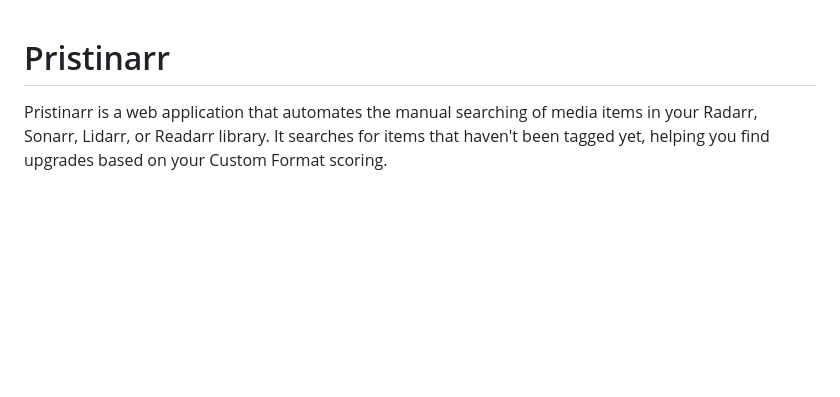
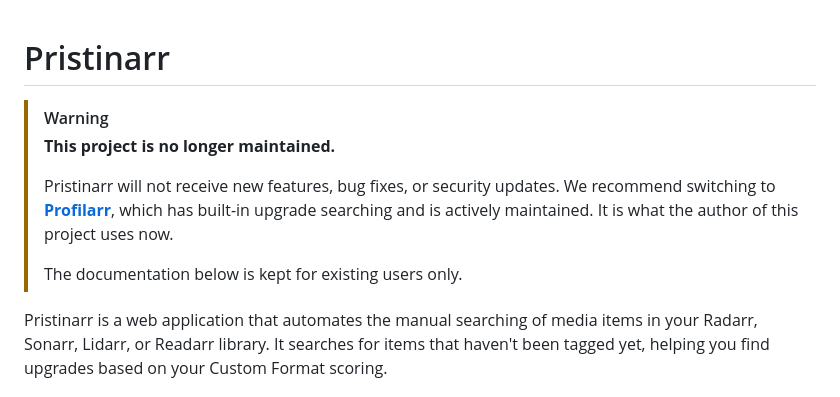
Before and after one commit to tldev/pristinarr, a Markdown page: README.md, the part around the change. GitHub-like rendering; blank space fills up the shorter version.

Commit message:
Mark project as unmaintained and recommend Profilarr
Co-Authored-By: Claude Fable 5.2 <noreply@anthropic.com>

```diff
--- a/README.md
+++ b/README.md
@@ -1,4 +1,11 @@
 # Pristinarr
+
+> [!WARNING]
+> **This project is no longer maintained.**
+>
+> Pristinarr will not receive new features, bug fixes, or security updates. We recommend switching to **[Profilarr](https://github.com/Dictionarry-Hub/profilarr)**, which has built-in upgrade searching and is actively maintained. It is what the author of this project uses now.
+>
+> The documentation below is kept for existing users only.
 
 Pristinarr is a web application that automates the manual searching of media items in your Radarr, Sonarr, Lidarr, or Readarr library. It searches for items that haven't been tagged yet, helping you find upgrades based on your Custom Format scoring.
 
```
